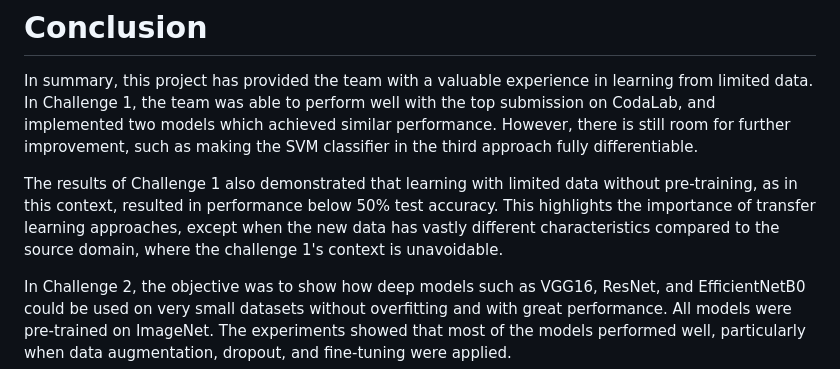
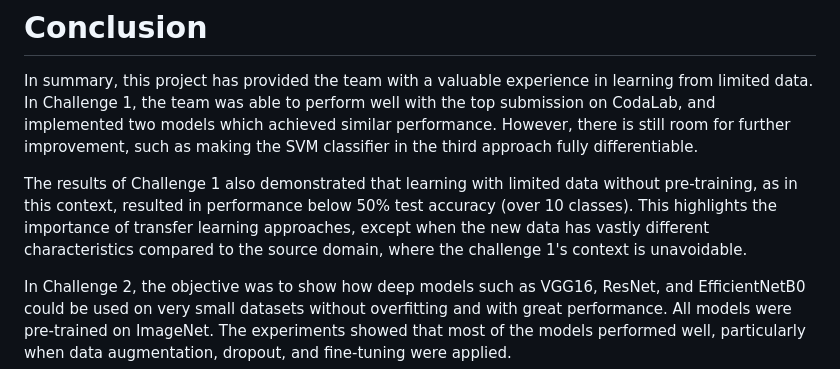
Before and after one commit to TuanTTranCS/Deep-learning_Learning-With-Limited-Data, a Markdown page: readme.md, the part around the change. GitHub-like rendering.

```diff
--- a/readme.md
+++ b/readme.md
@@ -25,7 +25,7 @@ For both challenges, during the development phase, the team should train and eva
 
 In summary, this project has provided the team with a valuable experience in learning from limited data. In Challenge 1, the team was able to perform well with the top submission on CodaLab, and implemented two models which achieved similar performance. However, there is still room for further improvement, such as making the SVM classifier in the third approach fully differentiable.
 
-The results of Challenge 1 also demonstrated that learning with limited data without pre-training, as in this context, resulted in performance below 50\% test accuracy. This highlights the importance of transfer learning approaches, except when the new data has vastly different characteristics compared to the source domain, where the challenge 1's context is unavoidable.
+The results of Challenge 1 also demonstrated that learning with limited data without pre-training, as in this context, resulted in performance below 50\% test accuracy (over 10 classes). This highlights the importance of transfer learning approaches, except when the new data has vastly different characteristics compared to the source domain, where the challenge 1's context is unavoidable.
 
 In Challenge 2, the objective was to show how deep models such as VGG16, ResNet, and EfficientNetB0 could be used on very small datasets without overfitting and with great performance. All models were pre-trained on ImageNet. The experiments showed that most of the models performed well, particularly when data augmentation, dropout, and fine-tuning were applied.
 
```
